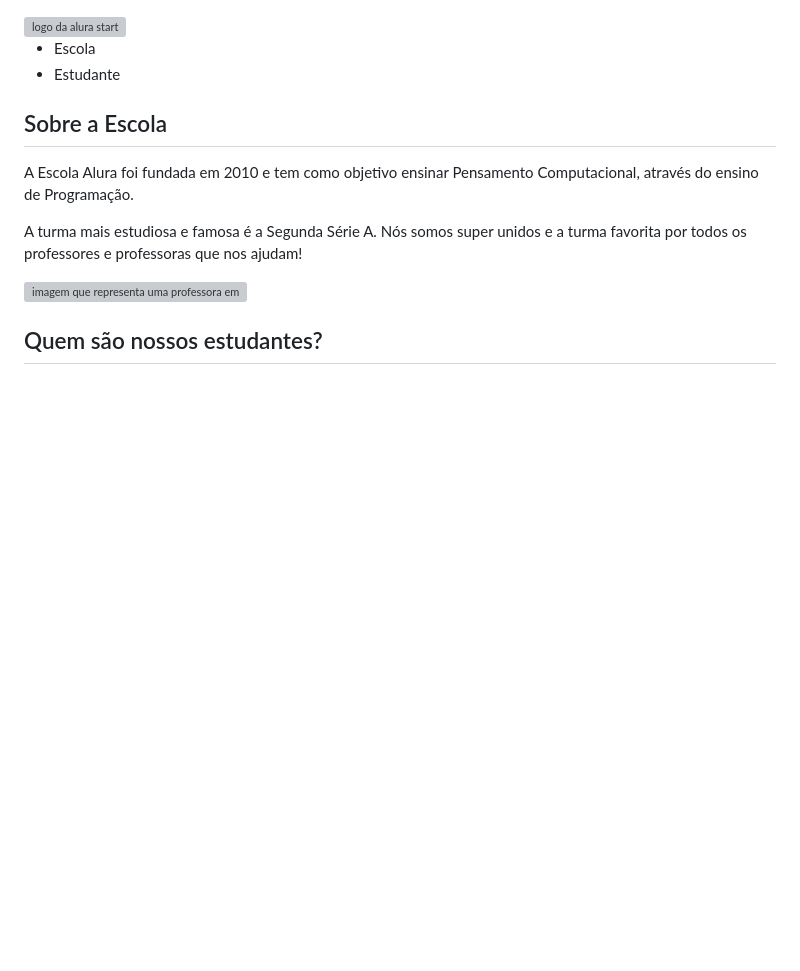
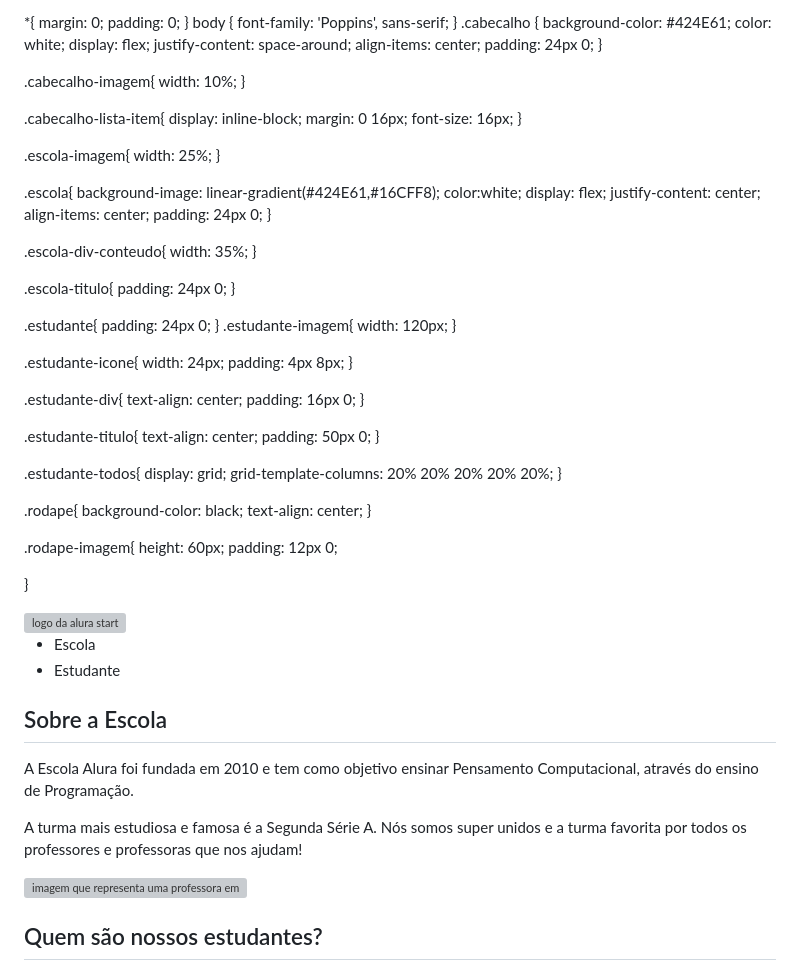
Before and after one commit to alunoa7/siteescolaa, a Markdown page: README.md, the part around the change. GitHub-like rendering; blank space fills up the shorter version; grey boxes are pictures that could not be loaded.

```diff
--- a/README.md
+++ b/README.md
@@ -1,3 +1,89 @@
+*{
+    margin: 0;
+    padding: 0;
+}
+body {
+    font-family: 'Poppins', sans-serif;
+}
+.cabecalho {
+    background-color: #424E61;
+    color: white;
+    display: flex;
+    justify-content: space-around;
+    align-items: center;
+    padding: 24px 0;
+}
+
+.cabecalho-imagem{
+    width: 10%;
+}
+
+.cabecalho-lista-item{
+    display: inline-block;
+    margin: 0 16px;
+    font-size: 16px;
+}
+
+.escola-imagem{
+    width: 25%;
+}
+
+.escola{
+    background-image: linear-gradient(#424E61,#16CFF8);
+    color:white;
+    display: flex;
+    justify-content: center;
+    align-items: center;
+    padding: 24px 0;
+}
+
+.escola-div-conteudo{
+    width: 35%;
+}
+
+
+.escola-titulo{
+    padding: 24px 0;
+}
+
+.estudante{
+    padding: 24px 0;
+}
+.estudante-imagem{
+    width: 120px;
+}
+
+.estudante-icone{
+    width: 24px;
+    padding: 4px 8px;
+}
+
+.estudante-div{
+    text-align: center;
+    padding: 16px 0;
+}
+
+.estudante-titulo{
+    text-align: center;
+    padding: 50px 0;
+}
+
+.estudante-todos{
+    display: grid;
+    grid-template-columns: 20% 20% 20% 20% 20%;
+}
+
+.rodape{
+    background-color: black;
+    text-align: center;
+}
+
+.rodape-imagem{
+    height: 60px;
+    padding: 12px 0;
+
+}
+
 <!DOCTYPE html>
 <html lang="en">
 <head>
```
